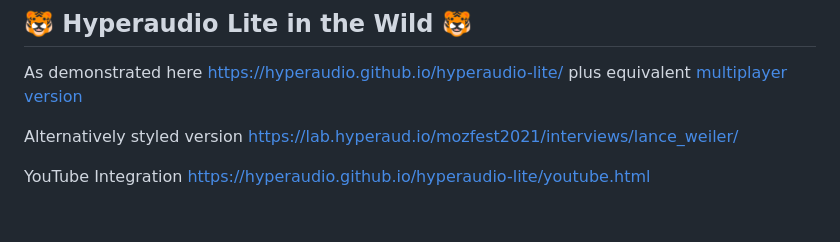
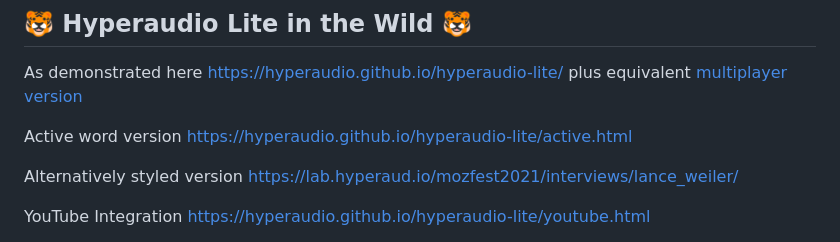
Before and after one commit to hyperaudio/hyperaudio-lite, a Markdown page: README.md, the part around the change. Drawn GitHub-style; blank space fills up the shorter version.

Commit message:
added link to active word version

```diff
--- a/README.md
+++ b/README.md
@@ -13,6 +13,8 @@ You can use Hyperaudio Lite to provide Interactive Transcripts, this readme deta
 ## :tiger: Hyperaudio Lite in the Wild :tiger:
 
 As demonstrated here [https://hyperaudio.github.io/hyperaudio-lite/](https://hyperaudio.github.io/hyperaudio-lite/) plus equivalent [multiplayer version](https://hyperaudio.github.io/hyperaudio-lite/multiplayer.html)
+
+Active word version [https://hyperaudio.github.io/hyperaudio-lite/active.html](https://hyperaudio.github.io/hyperaudio-lite/active.html)
 
 Alternatively styled version [https://lab.hyperaud.io/mozfest2021/interviews/lance_weiler/](https://lab.hyperaud.io/mozfest2021/interviews/lance_weiler/)
 
```
